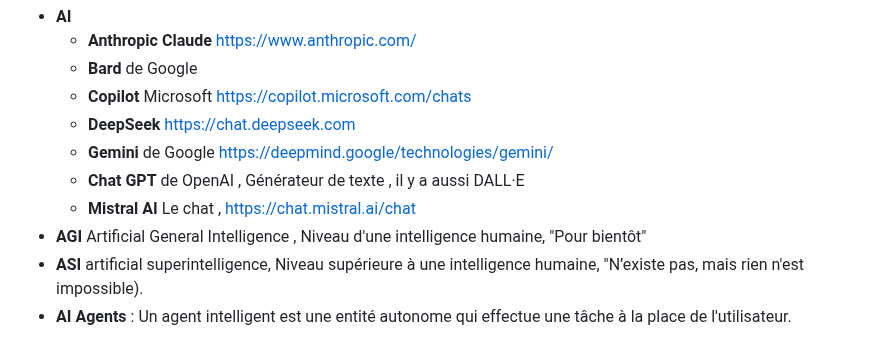
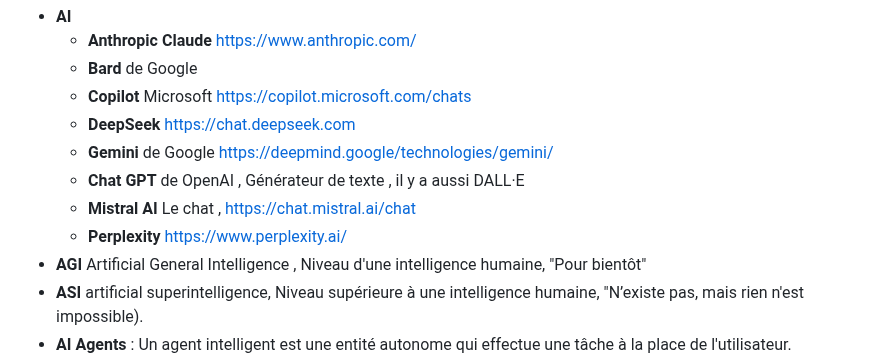
Before and after one commit to profelecmed/profelecmed, a Markdown page: Glossiare IA.md, the part around the change. GitHub-like rendering.

```diff
--- a/Glossiare IA.md
+++ b/Glossiare IA.md
@@ -11,6 +11,7 @@
   * **Gemini** de Google https://deepmind.google/technologies/gemini/
   * **Chat GPT** de OpenAI , Générateur de texte , il y a aussi DALL·E
   *  **Mistral AI** Le chat , https://chat.mistral.ai/chat
+  *  **Perplexity** https://www.perplexity.ai/
 - **AGI** Artificial General Intelligence , Niveau d'une intelligence humaine, "Pour bientôt"
 -  **ASI** artificial superintelligence, Niveau supérieure à une intelligence humaine, "N’existe pas, mais rien n'est impossible).
 -  **AI Agents**      :  Un agent intelligent est une entité autonome qui effectue une tâche à la place de l'utilisateur.
```
